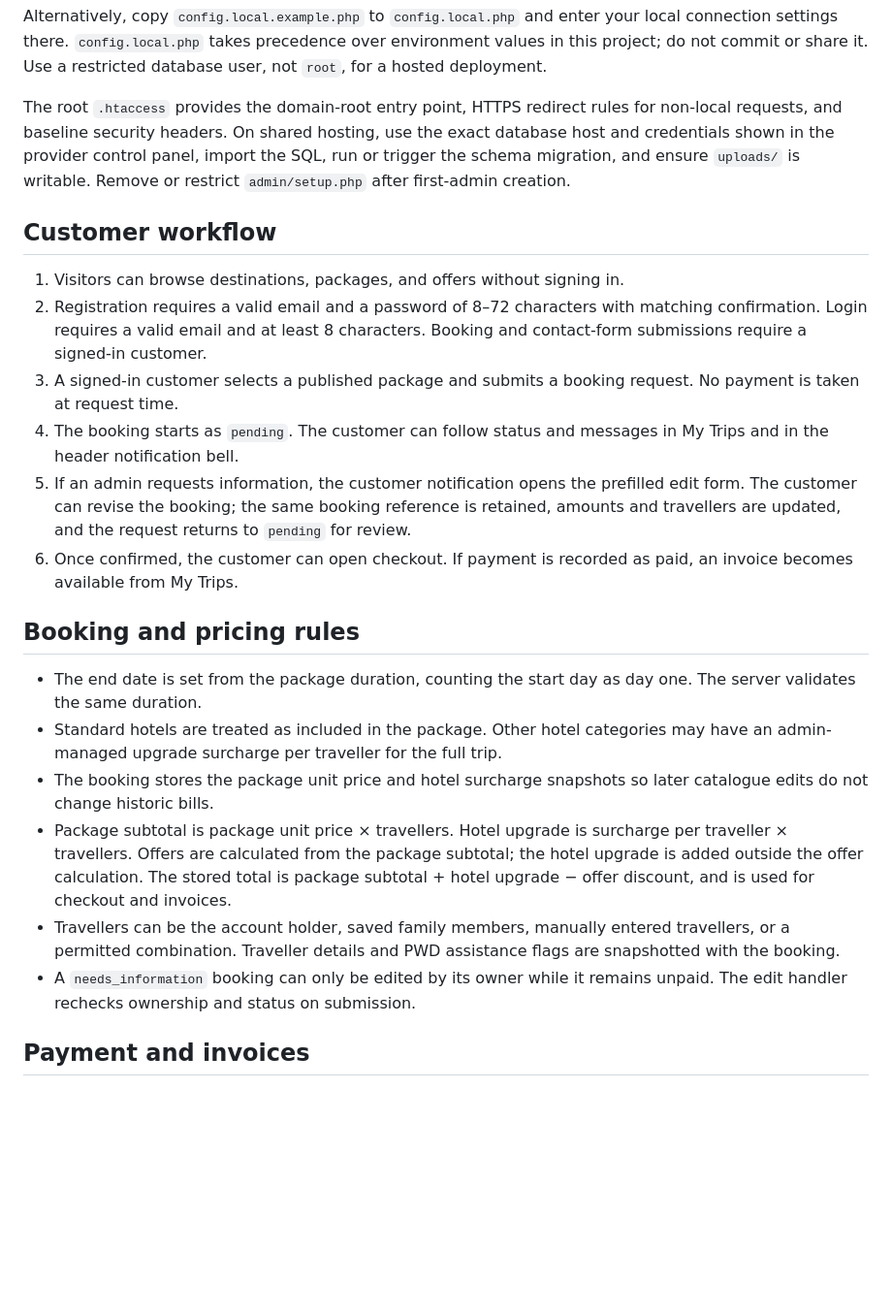
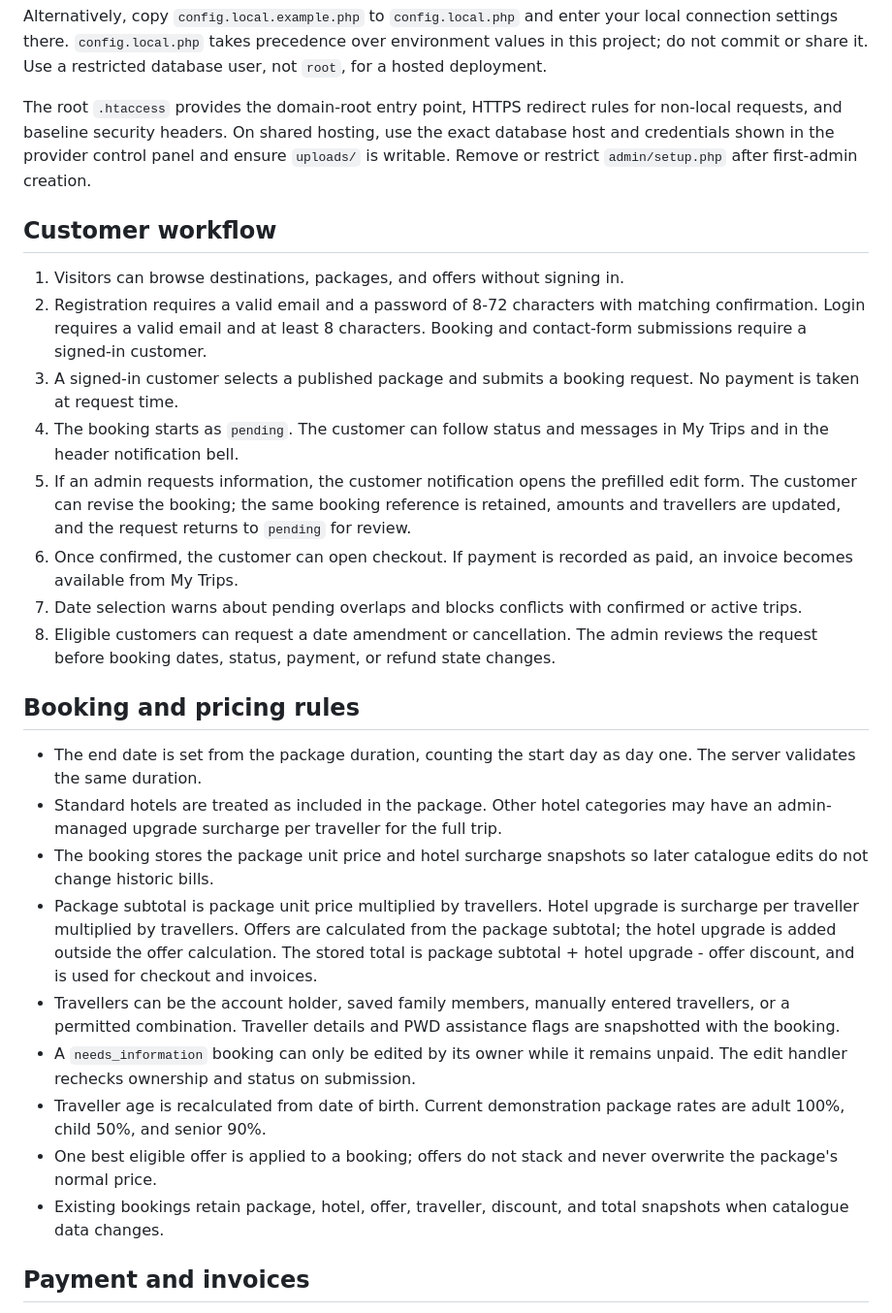
Before and after one commit to srijabiswas-01/travel-india-tourism-platform, a Markdown page: README.md, the part around one of its changes. Shown at 97% size. GitHub-like rendering; blank space fills up the shorter version.

```diff
--- a/README.md
+++ b/README.md
@@ -106,26 +119,31 @@ php -S 127.0.0.1:8000
 
 Alternatively, copy `config.local.example.php` to `config.local.php` and enter your local connection settings there. `config.local.php` takes precedence over environment values in this project; do not commit or share it. Use a restricted database user, not `root`, for a hosted deployment.
 
-The root `.htaccess` provides the domain-root entry point, HTTPS redirect rules for non-local requests, and baseline security headers. On shared hosting, use the exact database host and credentials shown in the provider control panel, import the SQL, run or trigger the schema migration, and ensure `uploads/` is writable. Remove or restrict `admin/setup.php` after first-admin creation.
+The root `.htaccess` provides the domain-root entry point, HTTPS redirect rules for non-local requests, and baseline security headers. On shared hosting, use the exact database host and credentials shown in the provider control panel and ensure `uploads/` is writable. Remove or restrict `admin/setup.php` after first-admin creation.
 
 ## Customer workflow
 
 1. Visitors can browse destinations, packages, and offers without signing in.
-2. Registration requires a valid email and a password of 8–72 characters with matching confirmation. Login requires a valid email and at least 8 characters.
+2. Registration requires a valid email and a password of 8-72 characters with matching confirmation. Login requires a valid email and at least 8 characters.
 	Booking and contact-form submissions require a signed-in customer.
 3. A signed-in customer selects a published package and submits a booking request. No payment is taken at request time.
 4. The booking starts as `pending`. The customer can follow status and messages in My Trips and in the header notification bell.
 5. If an admin requests information, the customer notification opens the prefilled edit form. The customer can revise the booking; the same booking reference is retained, amounts and travellers are updated, and the request returns to `pending` for review.
 6. Once confirmed, the customer can open checkout. If payment is recorded as paid, an invoice becomes available from My Trips.
+7. Date selection warns about pending overlaps and blocks conflicts with confirmed or active trips.
+8. Eligible customers can request a date amendment or cancellation. The admin reviews the request before booking dates, status, payment, or refund state changes.
 
 ## Booking and pricing rules
 
 - The end date is set from the package duration, counting the start day as day one. The server validates the same duration.
 - Standard hotels are treated as included in the package. Other hotel categories may have an admin-managed upgrade surcharge per traveller for the full trip.
 - The booking stores the package unit price and hotel surcharge snapshots so later catalogue edits do not change historic bills.
-- Package subtotal is package unit price × travellers. Hotel upgrade is surcharge per traveller × travellers. Offers are calculated from the package subtotal; the hotel upgrade is added outside the offer calculation. The stored total is package subtotal + hotel upgrade − offer discount, and is used for checkout and invoices.
+- Package subtotal is package unit price multiplied by travellers. Hotel upgrade is surcharge per traveller multiplied by travellers. Offers are calculated from the package subtotal; the hotel upgrade is added outside the offer calculation. The stored total is package subtotal + hotel upgrade - offer discount, and is used for checkout and invoices.
 - Travellers can be the account holder, saved family members, manually entered travellers, or a permitted combination. Traveller details and PWD assistance flags are snapshotted with the booking.
 - A `needs_information` booking can only be edited by its owner while it remains unpaid. The edit handler rechecks ownership and status on submission.
+- Traveller age is recalculated from date of birth. Current demonstration package rates are adult 100%, child 50%, and senior 90%.
+- One best eligible offer is applied to a booking; offers do not stack and never overwrite the package's normal price.
+- Existing bookings retain package, hotel, offer, traveller, discount, and total snapshots when catalogue data changes.
 
 ## Payment and invoices
 
```
Also changed, not shown: other parts of README.md (+98 -17 lines).
